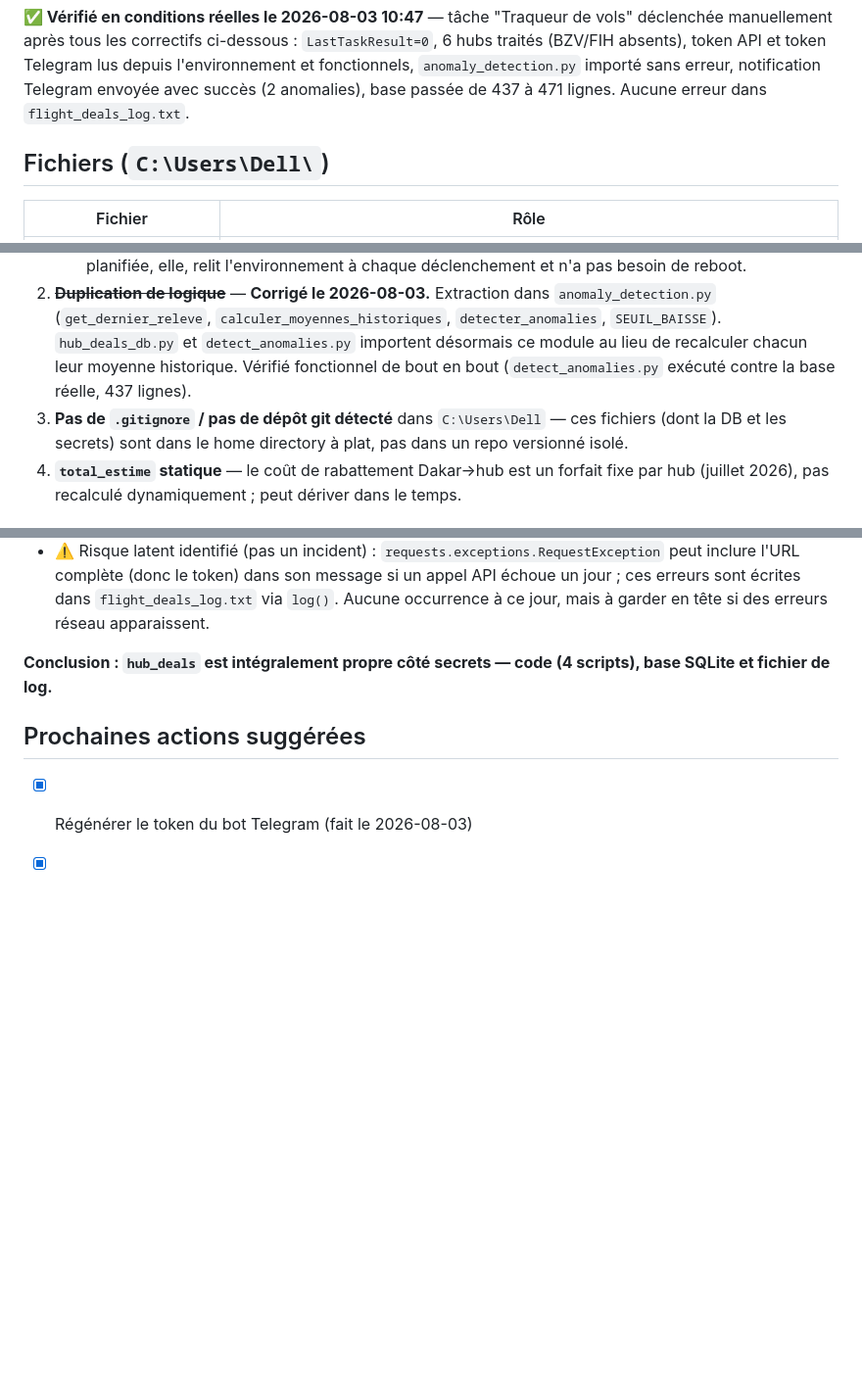
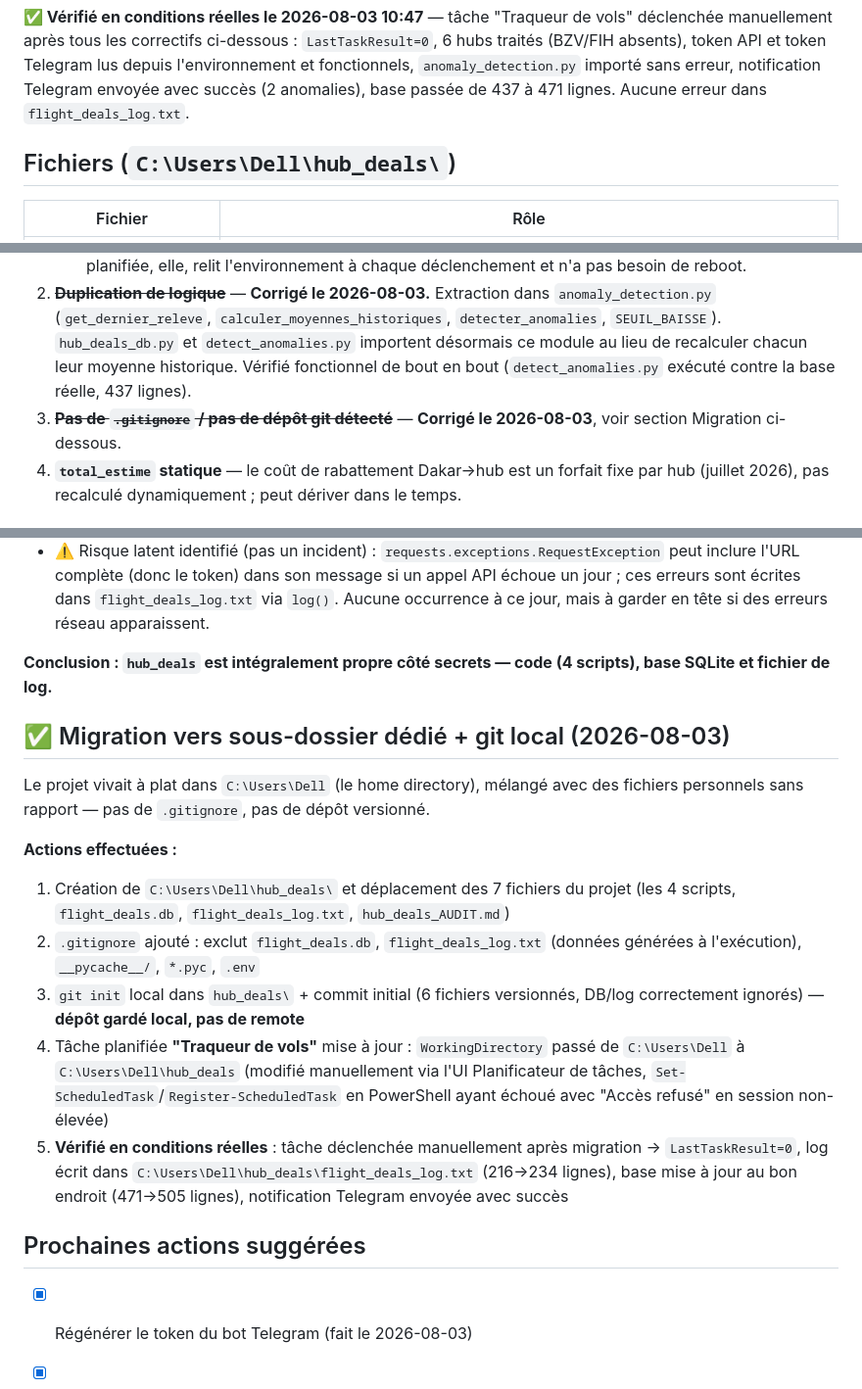
Before and after one commit to bienvenuianniv-ops/hub_deals, a Markdown page: hub_deals_AUDIT.md, 3 parts joined by grey strips. Shown at 98% size. GitHub-like rendering; blank space fills up the shorter version.

Commit message:
Documente la migration vers hub_deals/ et le versionnement git
Ajoute la section audit couvrant le deplacement du projet dans son
sous-dossier dedie, le .gitignore, l'init git local, et la mise a jour
de la tache planifiee (verifiee en conditions reelles).

Co-Authored-By: Claude Sonnet 5 <noreply@anthropic.com>

```diff
--- a/hub_deals_AUDIT.md
+++ b/hub_deals_AUDIT.md
@@ -6,7 +6,7 @@ planifiée Windows quotidienne.
 
 **✅ Vérifié en conditions réelles le 2026-08-03 10:47** — tâche "Traqueur de vols" déclenchée manuellement après tous les correctifs ci-dessous : `LastTaskResult=0`, 6 hubs traités (BZV/FIH absents), token API et token Telegram lus depuis l'environnement et fonctionnels, `anomaly_detection.py` importé sans erreur, notification Telegram envoyée avec succès (2 anomalies), base passée de 437 à 471 lignes. Aucune erreur dans `flight_deals_log.txt`.
 
-## Fichiers (`C:\Users\Dell\`)
+## Fichiers (`C:\Users\Dell\hub_deals\`)
 
 | Fichier | Rôle |
 |---|---|
@@ -71,7 +71,7 @@ Appel direct de l'API Travelpayouts (`get_special_offers`) pour BZV et FIH : ré
    - ✅ Token du bot Telegram régénéré via BotFather le 2026-08-03 (l'ancien token, exposé en clair dans le code, est révoqué). Nouvelle valeur en place dans `HKCU:\Environment\TELEGRAM_BOT_TOKEN`.
    - Note technique : une session shell déjà ouverte avant ce changement ne verra pas les nouvelles variables (son bloc d'environnement est figé à son démarrage) — normal, pas un bug. La tâche planifiée, elle, relit l'environnement à chaque déclenchement et n'a pas besoin de reboot.
 2. ~~**Duplication de logique**~~ — **Corrigé le 2026-08-03.** Extraction dans `anomaly_detection.py` (`get_dernier_releve`, `calculer_moyennes_historiques`, `detecter_anomalies`, `SEUIL_BAISSE`). `hub_deals_db.py` et `detect_anomalies.py` importent désormais ce module au lieu de recalculer chacun leur moyenne historique. Vérifié fonctionnel de bout en bout (`detect_anomalies.py` exécuté contre la base réelle, 437 lignes).
-3. **Pas de `.gitignore` / pas de dépôt git détecté** dans `C:\Users\Dell` — ces fichiers (dont la DB et les secrets) sont dans le home directory à plat, pas dans un repo versionné isolé.
+3. ~~**Pas de `.gitignore` / pas de dépôt git détecté**~~ — **Corrigé le 2026-08-03**, voir section Migration ci-dessous.
 4. **`total_estime` statique** — le coût de rabattement Dakar→hub est un forfait fixe par hub (juillet 2026), pas recalculé dynamiquement ; peut dériver dans le temps.
 
 ## ✅ Vérification secrets — données (2026-08-03)
@@ -84,6 +84,17 @@ Scan complet de `flight_deals.db` et `flight_deals_log.txt` pour toute fuite de
 
 **Conclusion : `hub_deals` est intégralement propre côté secrets — code (4 scripts), base SQLite et fichier de log.**
 
+## ✅ Migration vers sous-dossier dédié + git local (2026-08-03)
+
+Le projet vivait à plat dans `C:\Users\Dell` (le home directory), mélangé avec des fichiers personnels sans rapport — pas de `.gitignore`, pas de dépôt versionné.
+
+**Actions effectuées :**
+1. Création de `C:\Users\Dell\hub_deals\` et déplacement des 7 fichiers du projet (les 4 scripts, `flight_deals.db`, `flight_deals_log.txt`, `hub_deals_AUDIT.md`)
+2. `.gitignore` ajouté : exclut `flight_deals.db`, `flight_deals_log.txt` (données générées à l'exécution), `__pycache__/`, `*.pyc`, `.env`
+3. `git init` local dans `hub_deals\` + commit initial (6 fichiers versionnés, DB/log correctement ignorés) — **dépôt gardé local, pas de remote**
+4. Tâche planifiée **"Traqueur de vols"** mise à jour : `WorkingDirectory` passé de `C:\Users\Dell` à `C:\Users\Dell\hub_deals` (modifié manuellement via l'UI Planificateur de tâches, `Set-ScheduledTask`/`Register-ScheduledTask` en PowerShell ayant échoué avec "Accès refusé" en session non-élevée)
+5. **Vérifié en conditions réelles** : tâche déclenchée manuellement après migration → `LastTaskResult=0`, log écrit dans `C:\Users\Dell\hub_deals\flight_deals_log.txt` (216→234 lignes), base mise à jour au bon endroit (471→505 lignes), notification Telegram envoyée avec succès
+
 ## Prochaines actions suggérées
 
 - [x] Régénérer le token du bot Telegram (fait le 2026-08-03)
```
Also changed, not shown: other parts of hub_deals_AUDIT.md (+1 -0 lines).
